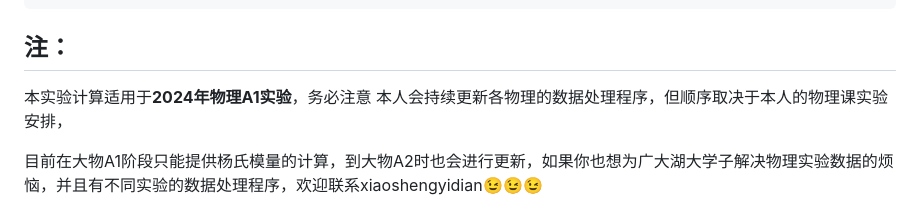
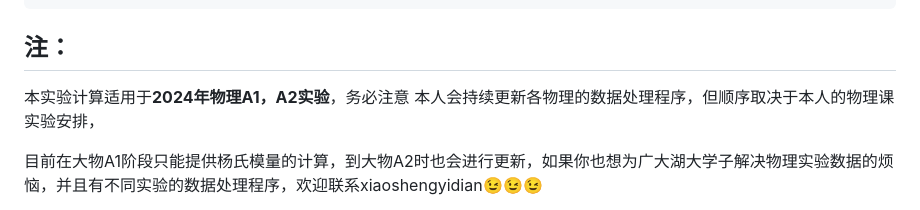
Before and after one commit to BetterAndBetterII/phy_calculator, a Markdown page: README.md, the part around the change. Drawn GitHub-style.

```diff
--- a/README.md
+++ b/README.md
@@ -72,7 +72,7 @@
 
 
 ## 注：
-本实验计算适用于**2024年物理A1实验**，务必注意
+本实验计算适用于**2024年物理A1，A2实验**，务必注意
 本人会持续更新各物理的数据处理程序，但顺序取决于本人的物理课实验安排，
 
 目前在大物A1阶段只能提供杨氏模量的计算，到大物A2时也会进行更新，如果你也想为广大湖大学子解决物理实验数据的烦恼，并且有不同实验的数据处理程序，欢迎联系xiaoshengyidian😉😉😉
```
